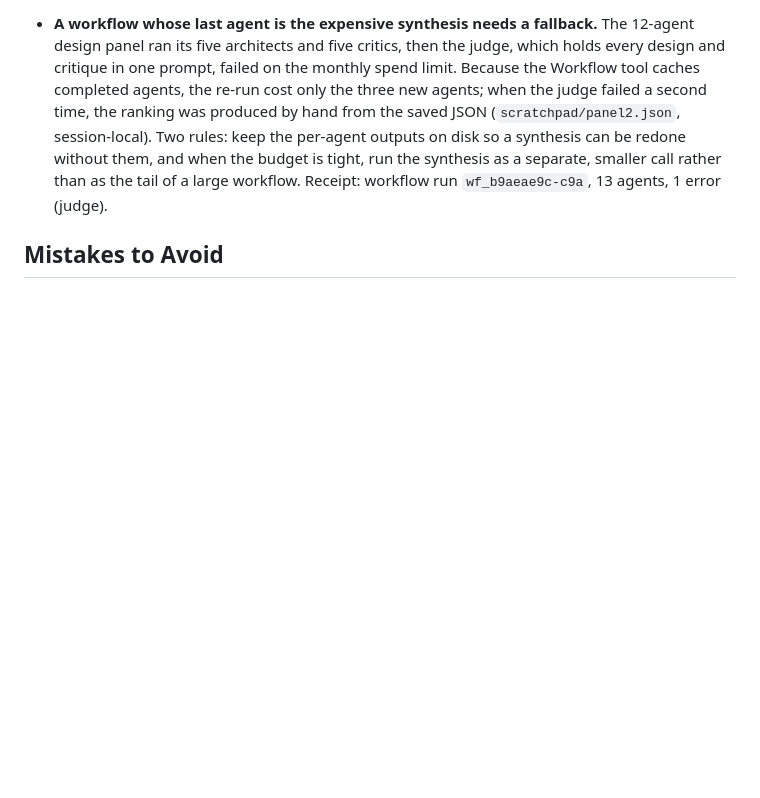
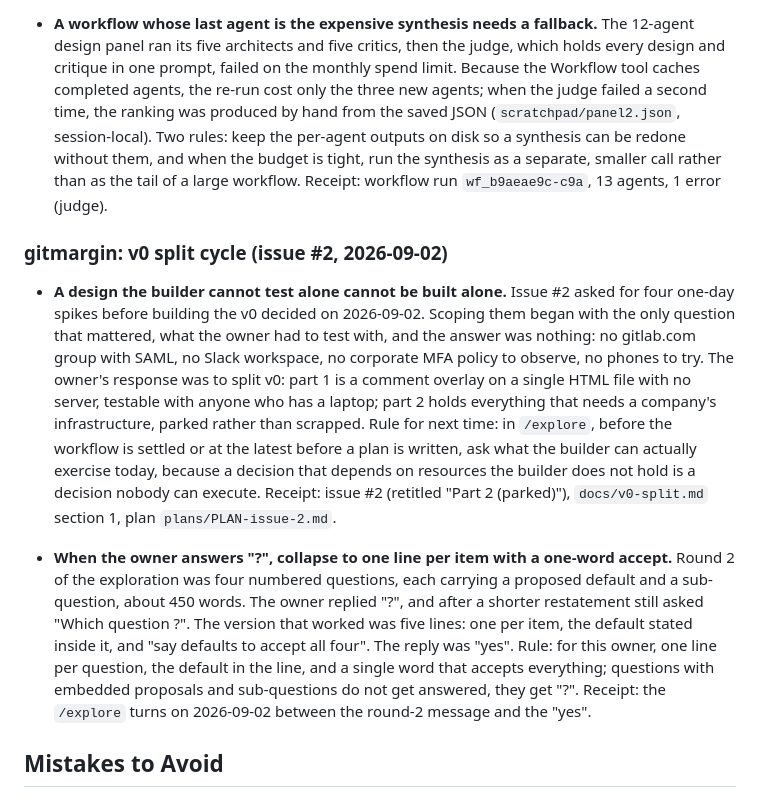
Before and after one commit to mayankmankhand/gitmargin, a Markdown page: LESSONS-detail.md, the part around one of its changes. GitHub-like rendering; blank space fills up the shorter version.

```diff
--- a/LESSONS-detail.md
+++ b/LESSONS-detail.md
@@ -59,6 +59,12 @@
 
 - **A workflow whose last agent is the expensive synthesis needs a fallback.** The 12-agent design panel ran its five architects and five critics, then the judge, which holds every design and critique in one prompt, failed on the monthly spend limit. Because the Workflow tool caches completed agents, the re-run cost only the three new agents; when the judge failed a second time, the ranking was produced by hand from the saved JSON (`scratchpad/panel2.json`, session-local). Two rules: keep the per-agent outputs on disk so a synthesis can be redone without them, and when the budget is tight, run the synthesis as a separate, smaller call rather than as the tail of a large workflow. Receipt: workflow run `wf_b9aeae9c-c9a`, 13 agents, 1 error (judge).
 
+### gitmargin: v0 split cycle (issue #2, 2026-09-02)
+
+- **A design the builder cannot test alone cannot be built alone.** Issue #2 asked for four one-day spikes before building the v0 decided on 2026-09-02. Scoping them began with the only question that mattered, what the owner had to test with, and the answer was nothing: no gitlab.com group with SAML, no Slack workspace, no corporate MFA policy to observe, no phones to try. The owner's response was to split v0: part 1 is a comment overlay on a single HTML file with no server, testable with anyone who has a laptop; part 2 holds everything that needs a company's infrastructure, parked rather than scrapped. Rule for next time: in `/explore`, before the workflow is settled or at the latest before a plan is written, ask what the builder can actually exercise today, because a decision that depends on resources the builder does not hold is a decision nobody can execute. Receipt: issue #2 (retitled "Part 2 (parked)"), `docs/v0-split.md` section 1, plan `plans/PLAN-issue-2.md`.
+
+- **When the owner answers "?", collapse to one line per item with a one-word accept.** Round 2 of the exploration was four numbered questions, each carrying a proposed default and a sub-question, about 450 words. The owner replied "?", and after a shorter restatement still asked "Which question ?". The version that worked was five lines: one per item, the default stated inside it, and "say defaults to accept all four". The reply was "yes". Rule: for this owner, one line per question, the default in the line, and a single word that accepts everything; questions with embedded proposals and sub-questions do not get answered, they get "?". Receipt: the `/explore` turns on 2026-09-02 between the round-2 message and the "yes".
+
 ## Mistakes to Avoid
 <!-- Add patterns that caused problems so they don't repeat -->
 
```
Also changed, not shown: other parts of LESSONS-detail.md (+8 -0 lines), LESSONS.md (+9 -0 lines).
